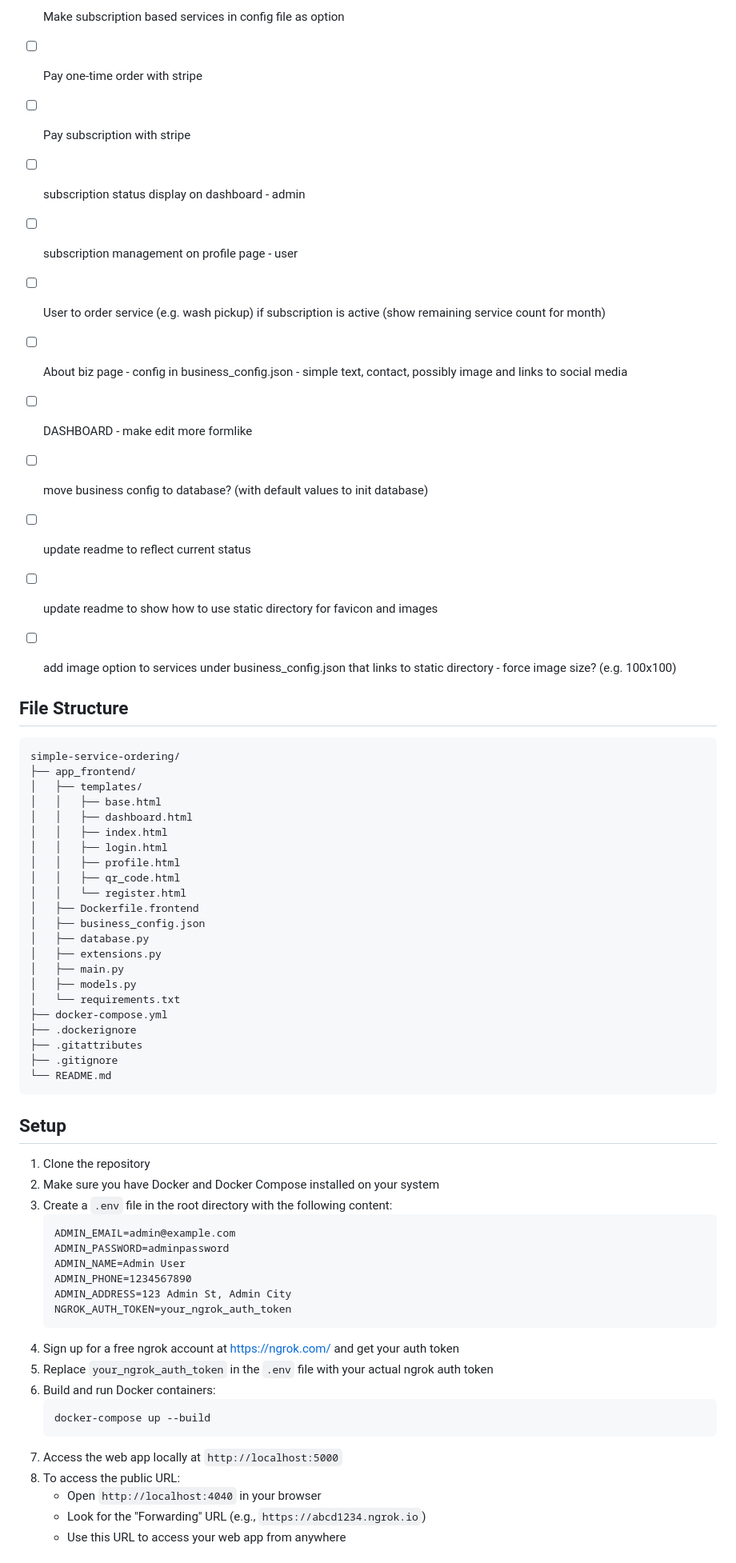
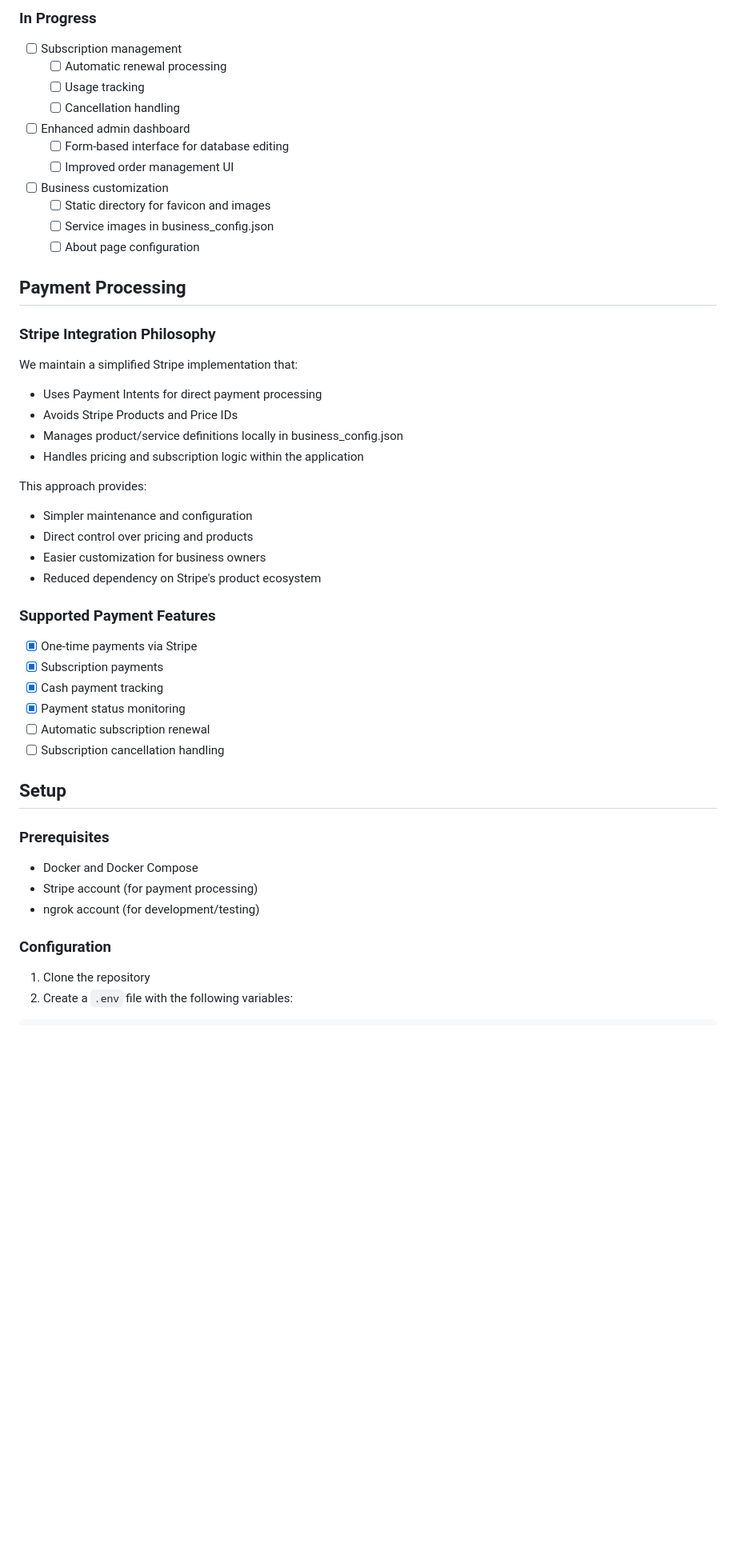
Before and after one commit to Hotschmoe/strongs-simple-services, a Markdown page: README.md, the part around the change printed below. Shown: that part at 80% size. Drawn GitHub-style; blank space fills up the shorter version.

Commit message:
readme update
readme update

````diff
--- a/README.md
+++ b/README.md
@@ -36,66 +40,49 @@ Users should be able to 1. scan qr code. 2. login if not already logged in. 3. s
 
-- [ ] Make subscription based services in config file as option
-- [ ] Pay one-time order with stripe
-- [ ] Pay subscription with stripe
-- [ ] subscription status display on dashboard - admin
-- [ ] subscription management on profile page - user
-- [ ] User to order service (e.g. wash pickup) if subscription is active (show remaining service count for month)
-- [ ] About biz page - config in business_config.json - simple text, contact, possibly image and links to social media
-- [ ] DASHBOARD - make edit more formlike
-- [ ] move business config to database? (with default values to init database)
-- [ ] update readme to reflect current status
-- [ ] update readme to show how to use static directory for favicon and images
-- [ ] add image option to services under business_config.json that links to static directory - force image size? (e.g. 100x100)
+### In Progress
+- [ ] Subscription management
+  - [ ] Automatic renewal processing
+  - [ ] Usage tracking
+  - [ ] Cancellation handling
+- [ ] Enhanced admin dashboard
+  - [ ] Form-based interface for database editing
+  - [ ] Improved order management UI
+- [ ] Business customization
+  - [ ] Static directory for favicon and images
+  - [ ] Service images in business_config.json
+  - [ ] About page configuration
 
-## File Structure
+## Payment Processing
 
-```
-simple-service-ordering/
-├── app_frontend/
-│   ├── templates/
-│   │   ├── base.html
-│   │   ├── dashboard.html
-│   │   ├── index.html
-│   │   ├── login.html
-│   │   ├── profile.html
-│   │   ├── qr_code.html
-│   │   └── register.html
-│   ├── Dockerfile.frontend
-│   ├── business_config.json
-│   ├── database.py
-│   ├── extensions.py
-│   ├── main.py
-│   ├── models.py
-│   └── requirements.txt
-├── docker-compose.yml
-├── .dockerignore
-├── .gitattributes
-├── .gitignore
-└── README.md
-```
+### Stripe Integration Philosophy
+We maintain a simplified Stripe implementation that:
+- Uses Payment Intents for direct payment processing
+- Avoids Stripe Products and Price IDs
+- Manages product/service definitions locally in business_config.json
+- Handles pricing and subscription logic within the application
+
+This approach provides:
+- Simpler maintenance and configuration
+- Direct control over pricing and products
+- Easier customization for business owners
+- Reduced dependency on Stripe's product ecosystem
+
+### Supported Payment Features
+- [x] One-time payments via Stripe
+- [x] Subscription payments
+- [x] Cash payment tracking
+- [x] Payment status monitoring
+- [ ] Automatic subscription renewal
+- [ ] Subscription cancellation handling
 
 ## Setup
 
+### Prerequisites
+- Docker and Docker Compose
+- Stripe account (for payment processing)
+- ngrok account (for development/testing)
+
+### Configuration
+
 1. Clone the repository
-2. Make sure you have Docker and Docker Compose installed on your system
-3. Create a `.env` file in the root directory with the following content:
-   ```
-   ADMIN_EMAIL=admin@example.com
-   ADMIN_PASSWORD=adminpassword
-   ADMIN_NAME=Admin User
-   ADMIN_PHONE=1234567890
-   ADMIN_ADDRESS=123 Admin St, Admin City
-   NGROK_AUTH_TOKEN=your_ngrok_auth_token
-   ```
-4. Sign up for a free ngrok account at https://ngrok.com/ and get your auth token
-5. Replace `your_ngrok_auth_token` in the `.env` file with your actual ngrok auth token
-6. Build and run Docker containers:
-   ```
-   docker-compose up --build
-   ```
-7. Access the web app locally at `http://localhost:5000`
-8. To access the public URL:
-   - Open `http://localhost:4040` in your browser
-   - Look for the "Forwarding" URL (e.g., `https://abcd1234.ngrok.io`)
-   - Use this URL to access your web app from anywhere
+2. Create a `.env` file with the following variables:
 
````
Also changed, not shown: other parts of README.md (+99 -71 lines).
